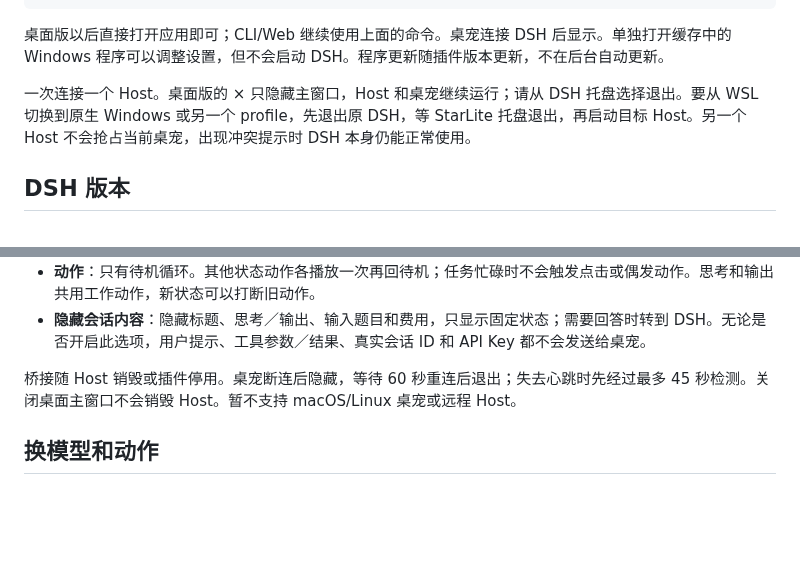
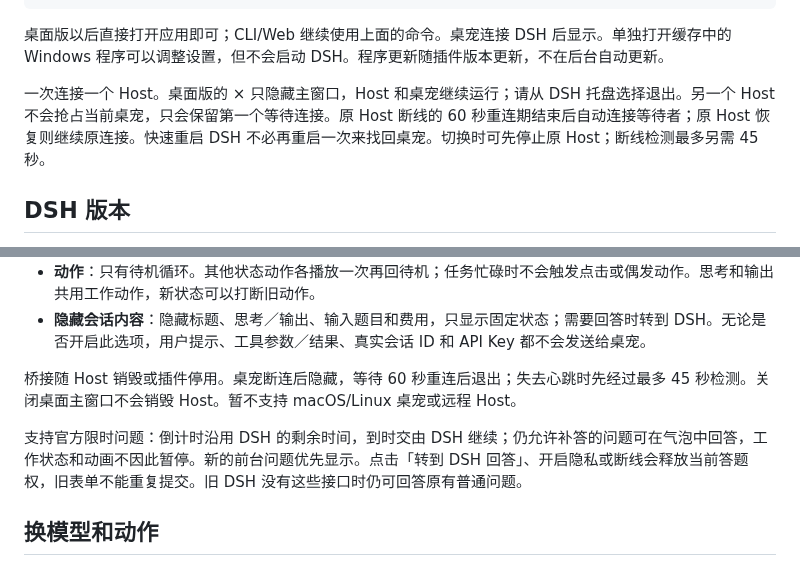
Before and after one commit to StarCried/starlite-dsh, a Markdown page: docs/user-guide.md, 2 parts joined by grey strips. Drawn GitHub-style; blank space fills up the shorter version.

Commit message:
docs(compat): describe timed replies and queued Host switching

```diff
--- a/docs/user-guide.md
+++ b/docs/user-guide.md
@@ -66,7 +66,7 @@ dsh --profile web
 
 桌面版以后直接打开应用即可；CLI/Web 继续使用上面的命令。桌宠连接 DSH 后显示。单独打开缓存中的 Windows 程序可以调整设置，但不会启动 DSH。程序更新随插件版本更新，不在后台自动更新。
 
-一次连接一个 Host。桌面版的 × 只隐藏主窗口，Host 和桌宠继续运行；请从 DSH 托盘选择退出。要从 WSL 切换到原生 Windows 或另一个 profile，先退出原 DSH，等 StarLite 托盘退出，再启动目标 Host。另一个 Host 不会抢占当前桌宠，出现冲突提示时 DSH 本身仍能正常使用。
+一次连接一个 Host。桌面版的 × 只隐藏主窗口，Host 和桌宠继续运行；请从 DSH 托盘选择退出。另一个 Host 不会抢占当前桌宠，只会保留第一个等待连接。原 Host 断线的 60 秒重连期结束后自动连接等待者；原 Host 恢复则继续原连接。快速重启 DSH 不必再重启一次来找回桌宠。切换时可先停止原 Host；断线检测最多另需 45 秒。
 
 ## DSH 版本
 
@@ -84,6 +84,8 @@ DSH `0.1.5-rc.1` 与 `0.2.0-rc.2` 均通过实际候选包的隔离安装、契
 - **隐藏会话内容**：隐藏标题、思考／输出、输入题目和费用，只显示固定状态；需要回答时转到 DSH。无论是否开启此选项，用户提示、工具参数／结果、真实会话 ID 和 API Key 都不会发送给桌宠。
 
 桥接随 Host 销毁或插件停用。桌宠断连后隐藏，等待 60 秒重连后退出；失去心跳时先经过最多 45 秒检测。关闭桌面主窗口不会销毁 Host。暂不支持 macOS/Linux 桌宠或远程 Host。
+
+支持官方限时问题：倒计时沿用 DSH 的剩余时间，到时交由 DSH 继续；仍允许补答的问题可在气泡中回答，工作状态和动画不因此暂停。新的前台问题优先显示。点击「转到 DSH 回答」、开启隐私或断线会释放当前答题权，旧表单不能重复提交。旧 DSH 没有这些接口时仍可回答原有普通问题。
 
 ## 换模型和动作
 
```
Also changed, not shown: docs/companion-interactions.md (+2 -0 lines).
